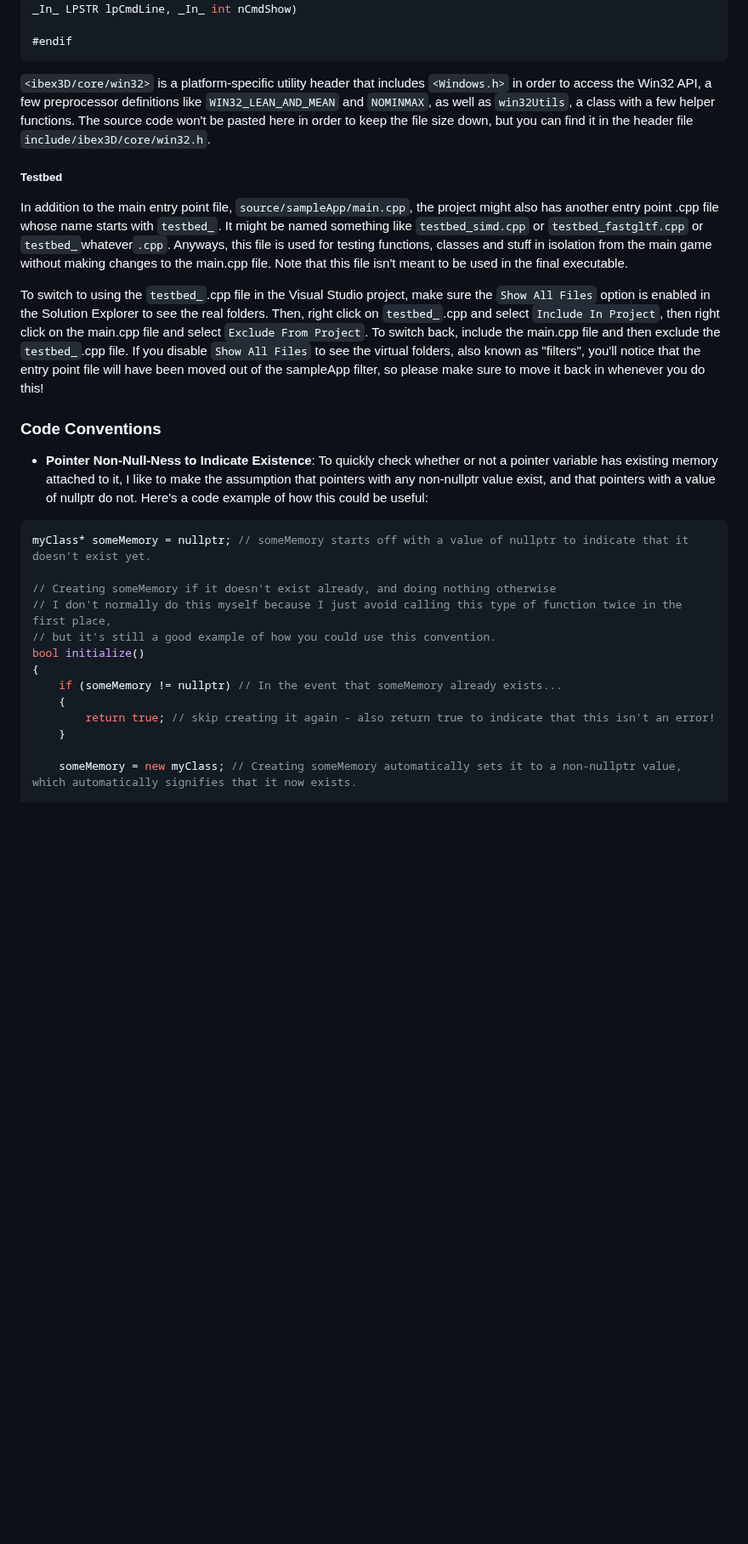
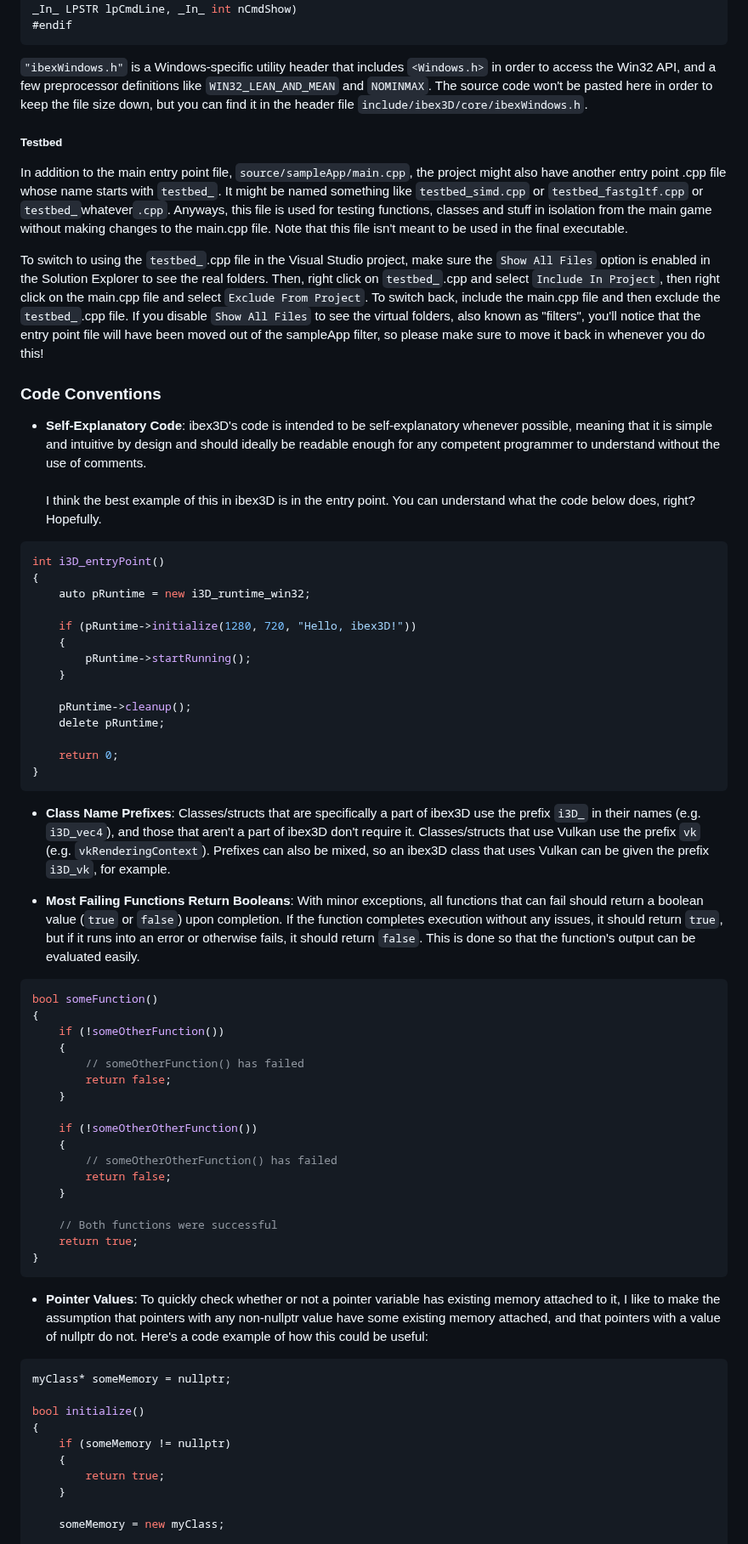
Before and after one commit to catboy-catfish/ibex3D_Public, a Markdown page: documentation/_START_HERE.md, the part around one of its changes. Shown at 85% size. Drawn GitHub-style; blank space fills up the shorter version.

````diff
--- a/documentation/_START_HERE.md
+++ b/documentation/_START_HERE.md
@@ -108,13 +108,12 @@ The source code of that file looks something like this:
 #define ibex3D_entryPoint() WINAPI WinMain(_In_ HINSTANCE hInstance, _In_opt_ HINSTANCE hPrevInstance, _In_ LPSTR lpCmdLine, _In_ int nCmdShow)
-
 #endif
 ```
 
-`<ibex3D/core/win32>` is a platform-specific utility header that includes `<Windows.h>` in order to access the Win32 API, a few preprocessor definitions like `WIN32_LEAN_AND_MEAN` and `NOMINMAX`, as well as `win32Utils`, a class with a few helper functions. The source code won't be pasted here in order to keep the file size down, but you can find it in the header file `include/ibex3D/core/win32.h`.
+`"ibexWindows.h"` is a Windows-specific utility header that includes `<Windows.h>` in order to access the Win32 API, and a few preprocessor definitions like `WIN32_LEAN_AND_MEAN` and `NOMINMAX`. The source code won't be pasted here in order to keep the file size down, but you can find it in the header file `include/ibex3D/core/ibexWindows.h`.
 
 ##### Testbed
 
-In addition to the main entry point file, `source/sampleApp/main.cpp`, the project might also has another entry point .cpp file whose name starts with `testbed_`.
+In addition to the main entry point file, `source/sampleApp/main.cpp`, the project might also have another entry point .cpp file whose name starts with `testbed_`.
 It might be named something like `testbed_simd.cpp` or `testbed_fastgltf.cpp` or `testbed_`whatever`.cpp`.
 Anyways, this file is used for testing functions, classes and stuff in isolation from the main game without making changes to the main.cpp file.
 Note that this file isn't meant to be used in the final executable.
@@ -126,22 +125,62 @@ If you disable `Show All Files` to see the virtual folders, also known as "filte
 
 ### Code Conventions
 
-- **Pointer Non-Null-Ness to Indicate Existence**: To quickly check whether or not a pointer variable has existing memory attached to it, I like to make the assumption that pointers with any non-nullptr value exist, and that pointers with a value of nullptr do not. Here's a code example of how this could be useful:
+- **Self-Explanatory Code**: ibex3D's code is intended to be self-explanatory whenever possible, meaning that it is simple and intuitive by design and should ideally be readable enough for any competent programmer to understand without the use of comments.<br><br>I think the best example of this in ibex3D is in the entry point. You can understand what the code below does, right? Hopefully.
 
 ```cpp
-myClass* someMemory = nullptr; // someMemory starts off with a value of nullptr to indicate that it doesn't exist yet.
+int i3D_entryPoint()
+{
+	auto pRuntime = new i3D_runtime_win32;
 
-// Creating someMemory if it doesn't exist already, and doing nothing otherwise
-// I don't normally do this myself because I just avoid calling this type of function twice in the first place,
-// but it's still a good example of how you could use this convention.
+	if (pRuntime->initialize(1280, 720, "Hello, ibex3D!"))
+	{
+		pRuntime->startRunning();
+	}
+
+	pRuntime->cleanup();
+	delete pRuntime;
+
+	return 0;
+}
+```
+
+- **Class Name Prefixes**: Classes/structs that are specifically a part of ibex3D use the prefix `i3D_` in their names (e.g. `i3D_vec4`), and those that aren't a part of ibex3D don't require it. Classes/structs that use Vulkan use the prefix `vk` (e.g. `vkRenderingContext`). Prefixes can also be mixed, so an ibex3D class that uses Vulkan can be given the prefix `i3D_vk`, for example.
+
+- **Most Failing Functions Return Booleans**: With minor exceptions, all functions that can fail should return a boolean value (`true` or `false`) upon completion. If the function completes execution without any issues, it should return `true`, but if it runs into an error or otherwise fails, it should return `false`. This is done so that the function's output can be evaluated easily.
+
+```cpp
+bool someFunction()
+{
+    if (!someOtherFunction())
+    {
+        // someOtherFunction() has failed
+        return false;
+    }
+
+    if (!someOtherOtherFunction())
+    {
+        // someOtherOtherFunction() has failed
+        return false;
+    }
+
+    // Both functions were successful
+    return true;
+}
+```
+
+- **Pointer Values**: To quickly check whether or not a pointer variable has existing memory attached to it, I like to make the assumption that pointers with any non-nullptr value have some existing memory attached, and that pointers with a value of nullptr do not. Here's a code example of how this could be useful:
+
+```cpp
+myClass* someMemory = nullptr;
+
 bool initialize()
 {
-    if (someMemory != nullptr) // In the event that someMemory already exists...
+    if (someMemory != nullptr)
     {
-        return true; // skip creating it again - also return true to indicate that this isn't an error!
+        return true;
     }
 
-    someMemory = new myClass; // Creating someMemory automatically sets it to a non-nullptr value, which automatically signifies that it now exists.
+    someMemory = new myClass;
 
     if (!someMemory->initialize())
     {
````
Also changed, not shown: other parts of documentation/_START_HERE.md (+75 -35 lines), README.md (+4 -4 lines), documentation/i3D_application_win32 (UPDATED, NEEDS REVIEW).md (added, +176 -0 lines), documentation/ibex3D_core_application (OUT OF DATE).md (deleted, +0 -184 lines), documentation/ibex3D_vulkan_bufferObject (OBSOLETE).md (deleted, +0 -148 lines), documentation/media/the_engines_current_state.JPG, 8 other files.
